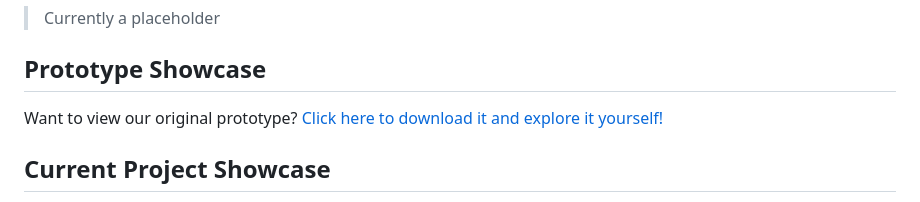
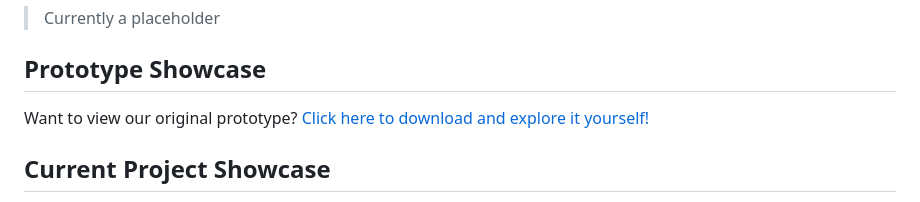
Before and after one commit to RobertoRamil/ProjectMasjid, a Markdown page: README.md, the part around one of its changes. Rendered like a GitHub page.

```diff
--- a/README.md
+++ b/README.md
@@ -45,6 +45,6 @@ IDE: Visual Studio
  > Currently a placeholder
 ## Prototype Showcase
 Want to view our original prototype?
-[Click here to download it and explore it yourself!](https://github.com/RobertoRamil/ProjectMasjid/raw/refs/heads/main/readme/Prototype.zip)
+[Click here to download and explore it yourself!](https://github.com/RobertoRamil/ProjectMasjid/raw/refs/heads/main/readme/Prototype.zip)
 
 ## Current Project Showcase
```
Also changed, not shown: other parts of README.md (+16 -1 lines).
